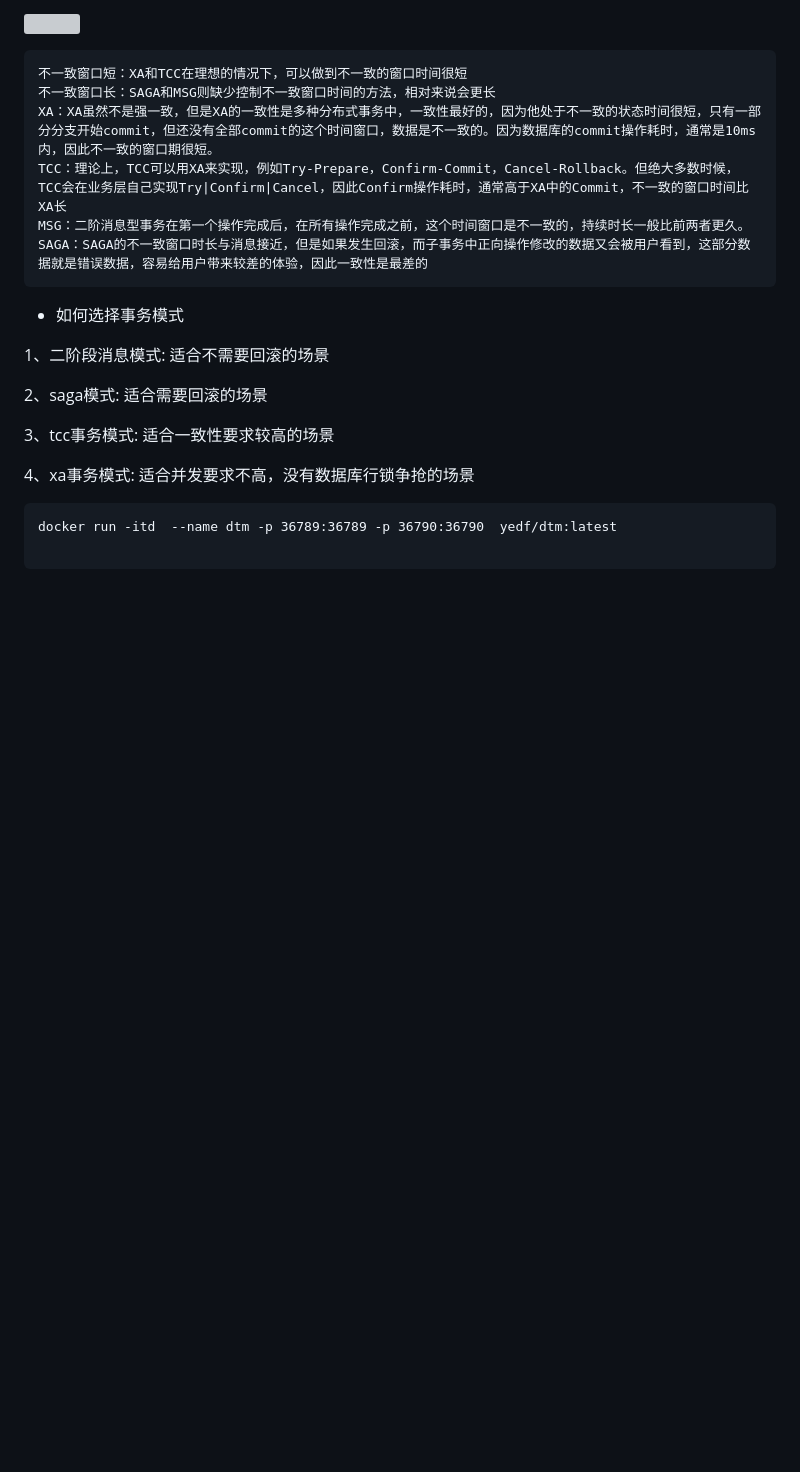
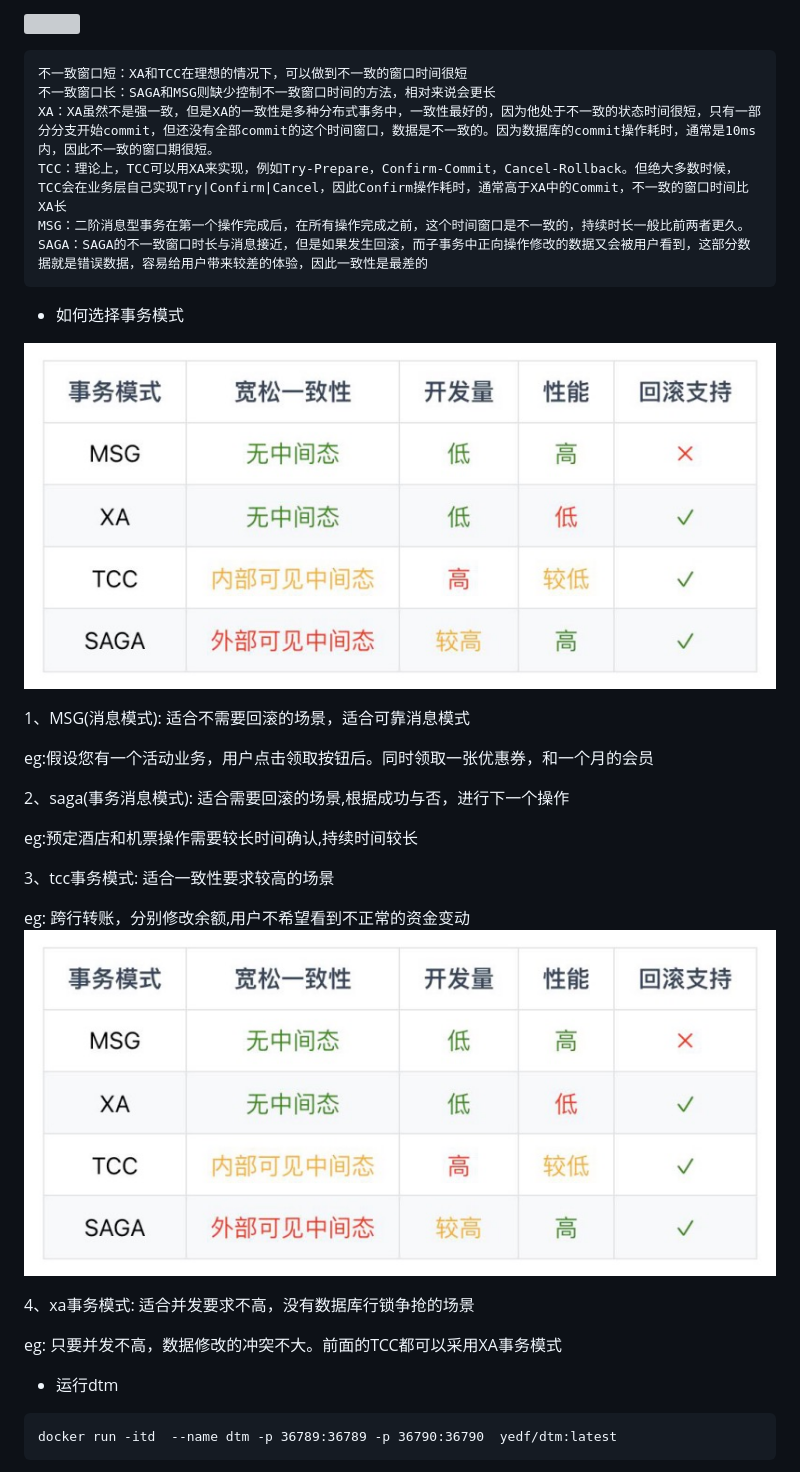
Before and after one commit to reaperhero/go-practice, a Markdown page: dtm/README.md, the part around the change printed below. Rendered like a GitHub page; pictures changed too: docs/img/20220309184438.jpg (added); blank space fills up the shorter version; grey boxes are pictures that could not be loaded.

````diff
--- a/dtm/README.md
+++ b/dtm/README.md
@@ -20,15 +38,29 @@ SAGA：SAGA的不一致窗口时长与消息接近，但是如果发生回滚，
 
 - 如何选择事务模式
 
-1、二阶段消息模式: 适合不需要回滚的场景
+![](../docs/img/20220309184438.jpg)
 
-2、saga模式: 适合需要回滚的场景
+1、MSG(消息模式): 适合不需要回滚的场景，适合可靠消息模式
+
+eg:假设您有一个活动业务，用户点击领取按钮后。同时领取一张优惠券，和一个月的会员
+
+2、saga(事务消息模式): 适合需要回滚的场景,根据成功与否，进行下一个操作
+
+eg:预定酒店和机票操作需要较长时间确认,持续时间较长
 
 3、tcc事务模式: 适合一致性要求较高的场景
 
+eg: 跨行转账，分别修改余额,用户不希望看到不正常的资金变动
+![](../docs/img/20220309184438.jpg)
+
 4、xa事务模式: 适合并发要求不高，没有数据库行锁争抢的场景
 
+eg: 只要并发不高，数据修改的冲突不大。前面的TCC都可以采用XA事务模式
+
+
+
+
+- 运行dtm
 ```
 docker run -itd  --name dtm -p 36789:36789 -p 36790:36790  yedf/dtm:latest
-
 ```
````
Also changed, not shown: other parts of dtm/README.md (+20 -9 lines), docs/img/20220309184200.jpg (added), docs/img/20220309190216.jpg (added).
